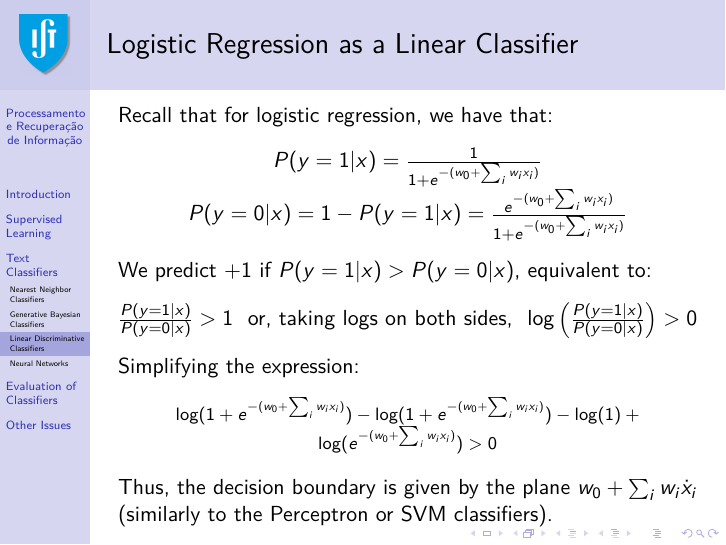
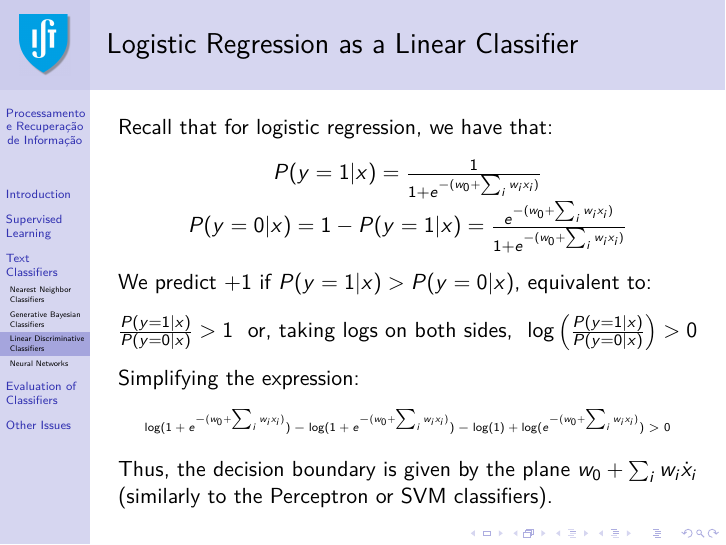
Before and after one commit to pavelcalado/pri1819, LaTeX slides (slides/04-classification.tex): page 44 of 54. Compiled offline with pdfLaTeX.

Commit message:
Update 04-classification.tex

```diff
--- a/slides/04-classification.tex
+++ b/slides/04-classification.tex
@@ -805,7 +805,7 @@ $\frac{P(y=1|x)}{P(y=0|x)} > 1$ ~or, taking logs on both sides,~ $\log \left( \f
 \end{center}
 Simplifying the expression:
 \begin{center}
-\footnotesize
+\tiny
 $\log(1+e^{-(w_0 + \sum_iw_ix_i)}) - \log(1+e^{-(w_0 + \sum_iw_ix_i)}) - \log(1) +  \log(e^{-(w_0 + \sum_iw_ix_i)}) > 0$
 \end{center}
 Thus, the decision boundary is given by the plane $w_0 + \sum_i w_i \dot x_i$ (similarly to the Perceptron or SVM classifiers).
```
